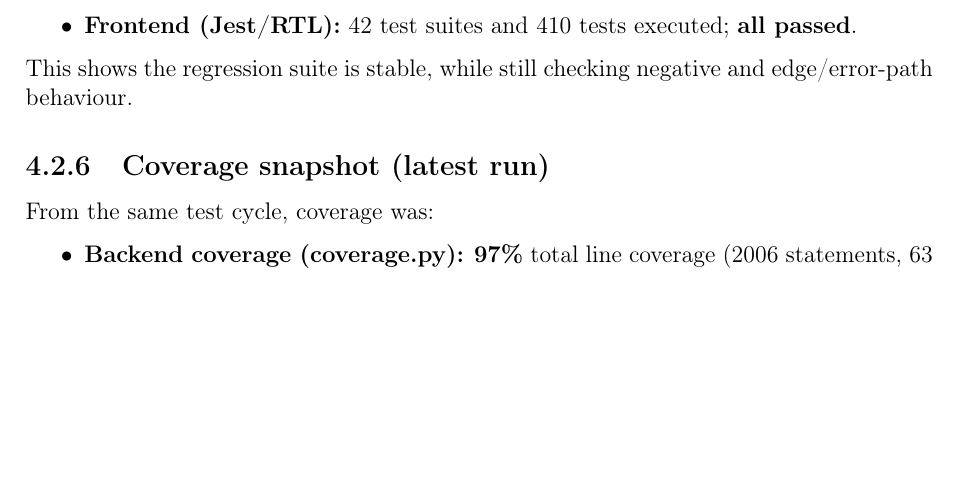
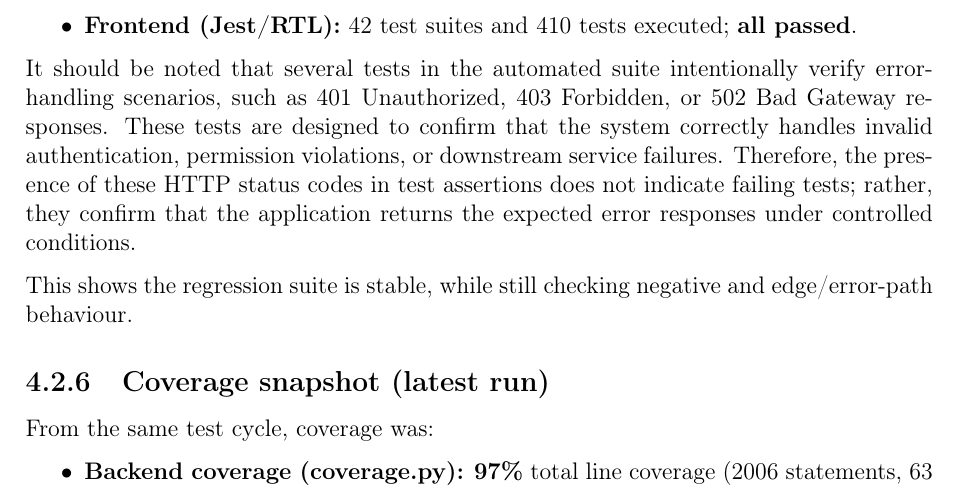
Before and after one commit to Supragroza34/SEG-Major-Group-Project---PackItUpOnly, a LaTeX document (main.tex, which reads chapter04--testing.tex): part of page 22 of 30, cut so that both start at the same text, the shorter picture padded with empty space. Compiled offline with pdfLaTeX.

Commit message:
Improve testing section

```diff
--- a/chapter04--testing.tex
+++ b/chapter04--testing.tex
@@ -136,6 +136,8 @@ In our final full automated test runs, the results were:
 	\item \textbf{Frontend (Jest/RTL):} 42 test suites and 410 tests executed; \textbf{all passed}.
 \end{itemize}
 
+It should be noted that several tests in the automated suite intentionally verify error-handling scenarios, such as 401 Unauthorized, 403 Forbidden, or 502 Bad Gateway responses. These tests are designed to confirm that the system correctly handles invalid authentication, permission violations, or downstream service failures. Therefore, the presence of these HTTP status codes in test assertions does not indicate failing tests; rather, they confirm that the application returns the expected error responses under controlled conditions.
+
 This shows the regression suite is stable, while still checking negative and edge/error-path behaviour.
 
 \subsection{Coverage snapshot (latest run)}
```
Also changed, not shown: main.pdf (deleted).
